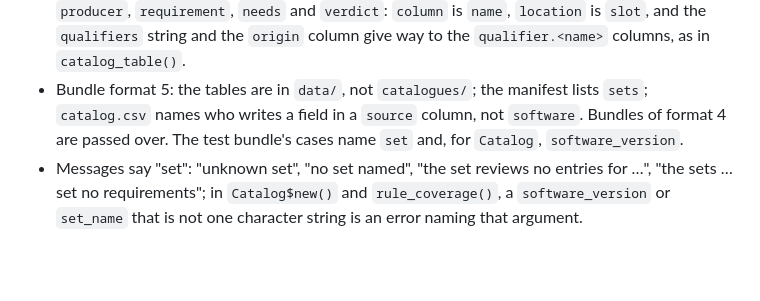
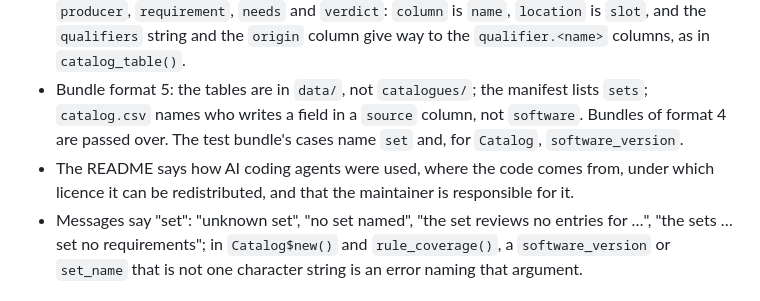
Before and after one commit to anndata-omics-bridge/apbCatalogR, a Markdown page: NEWS.md, the part around the change. Rendered like a GitHub page; blank space fills up the shorter version.

```diff
--- a/NEWS.md
+++ b/NEWS.md
@@ -5,6 +5,7 @@
 * `catalog_table()` and `fields()` call the slot `slot`, not `location`, and have a `version` column after `source`: the version label of the entry's id, for a vendor entry of every version the label of the row's version pattern, `*` for an app's or an annotation's entry. `fields()` of a `DataCatalog` composing several sets keeps `catalog_table()`'s column order.
 * `rule_coverage()` has the columns `software`, `version`, `software_version_pattern`, `level`, `slot`, `table`, `name`, `key`, `kind`, one `qualifier.<name>` column per qualifier of the set, `producer`, `requirement`, `needs` and `verdict`: `column` is `name`, `location` is `slot`, and the `qualifiers` string and the `origin` column give way to the `qualifier.<name>` columns, as in `catalog_table()`.
 * Bundle format 5: the tables are in `data/`, not `catalogues/`; the manifest lists `sets`; `catalog.csv` names who writes a field in a `source` column, not `software`. Bundles of format 4 are passed over. The test bundle's cases name `set` and, for `Catalog`, `software_version`.
+* The README says how AI coding agents were used, where the code comes from, under which licence it can be redistributed, and that the maintainer is responsible for it.
 * Messages say "set": "unknown set", "no set named", "the set reviews no entries for …", "the sets … set no requirements"; in `Catalog$new()` and `rule_coverage()`, a `software_version` or `set_name` that is not one character string is an error naming that argument.
 
 # apbCatalogR 0.99.3
```
Also changed, not shown: README.md (+18 -0 lines).
